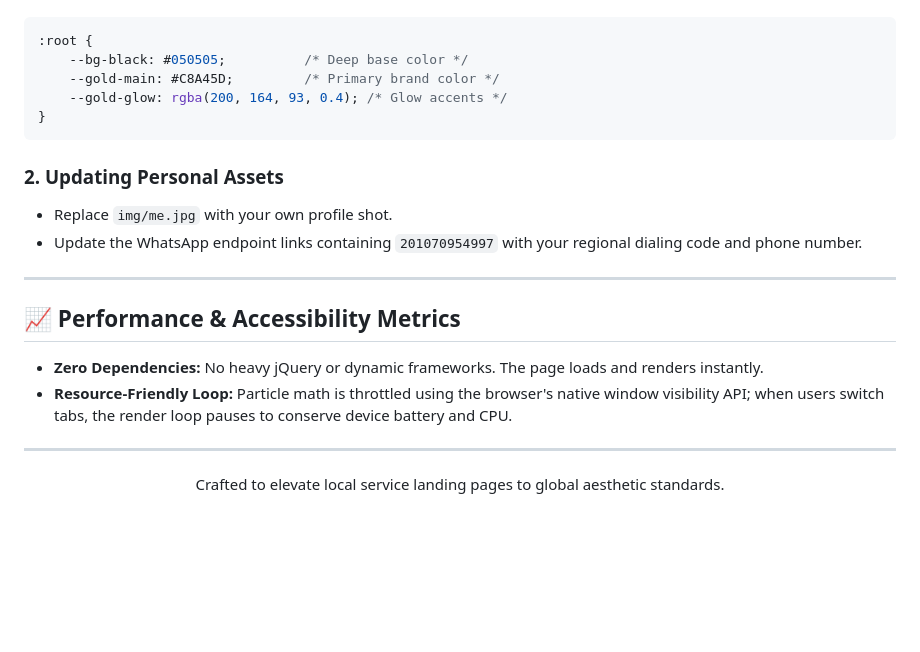
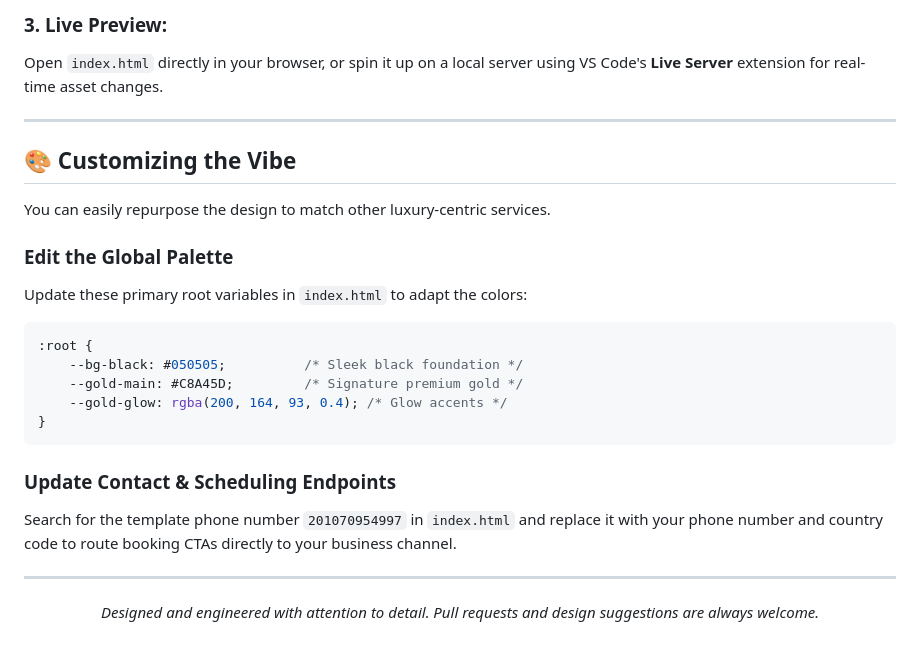
Before and after one commit to seif4d/volte, a Markdown page: README.md, the part around one of its changes. Drawn GitHub-style; blank space fills up the shorter version.

````diff
--- a/README.md
+++ b/README.md
@@ -81,24 +91,28 @@ To change the entire visual identity of the page, modify the root CSS variables
+### 3. Live Preview:
+Open `index.html` directly in your browser, or spin it up on a local server using VS Code's **Live Server** extension for real-time asset changes.
+
+---
+
+## 🎨 Customizing the Vibe
+
+You can easily repurpose the design to match other luxury-centric services.
+
+### Edit the Global Palette
+Update these primary root variables in `index.html` to adapt the colors:
+
 ```css
 :root {
-    --bg-black: #050505;          /* Deep base color */
-    --gold-main: #C8A45D;         /* Primary brand color */
+    --bg-black: #050505;          /* Sleek black foundation */
+    --gold-main: #C8A45D;         /* Signature premium gold */
     --gold-glow: rgba(200, 164, 93, 0.4); /* Glow accents */
 }
 ```
 
-### 2. Updating Personal Assets
-* Replace `img/me.jpg` with your own profile shot.
-* Update the WhatsApp endpoint links containing `201070954997` with your regional dialing code and phone number.
+### Update Contact & Scheduling Endpoints
+Search for the template phone number `201070954997` in `index.html` and replace it with your phone number and country code to route booking CTAs directly to your business channel.
 
 ---
 
-## 📈 Performance & Accessibility Metrics
-
-*   **Zero Dependencies:** No heavy jQuery or dynamic frameworks. The page loads and renders instantly.
-*   **Resource-Friendly Loop:** Particle math is throttled using the browser's native window visibility API; when users switch tabs, the render loop pauses to conserve device battery and CPU.
-
----
-
-<div align="center">
-  <p>Crafted to elevate local service landing pages to global aesthetic standards.</p>
-</div>
+<p align="center">
+  <em>Designed and engineered with attention to detail. Pull requests and design suggestions are always welcome.</em>
+</p>
````
Also changed, not shown: other parts of README.md (+66 -56 lines).
